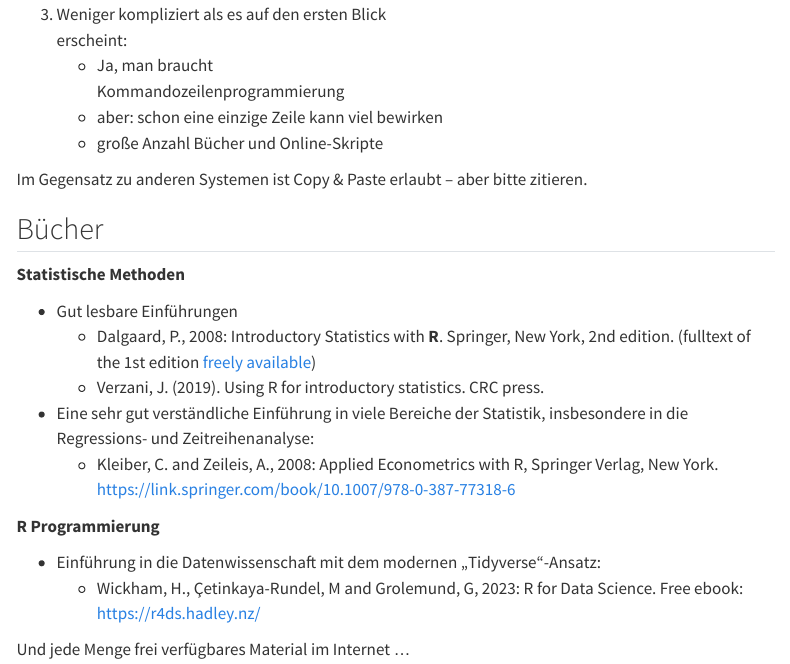
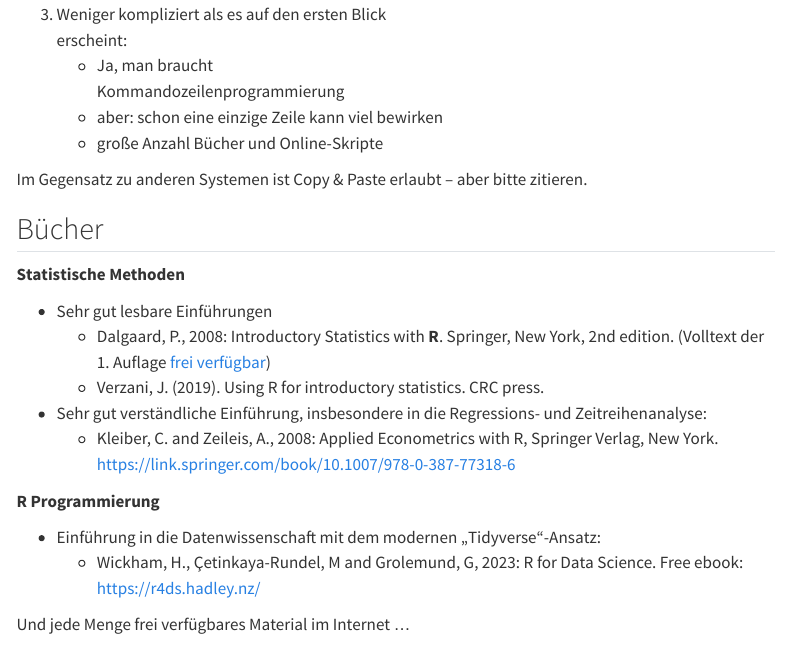
Before and after one commit to tpetzoldt/elements-de, a Quarto document (slides/01-introduction.qmd): the page in a window 1100 px wide, from 12700 px down. Rendered offline with R 4.5, knitr and Pandoc in place of Quarto, with nearby package versions; code that draws random numbers runs with fixed seeds of ours; menus at the side of the page are left out; long lines of code are wrapped.

Commit message:
language edit: 01-introduction

```diff
--- a/slides/01-introduction.qmd
+++ b/slides/01-introduction.qmd
@@ -475,14 +475,13 @@ Im Gegensatz zu anderen Systemen ist Copy & Paste erlaubt -- aber bitte zitieren
 
 **Statistische Methoden**
 
--   Gut lesbare Einführungen
+-   Sehr gut lesbare Einführungen
     -   Dalgaard, P., 2008: Introductory Statistics with **R**.
-        Springer, New York, 2nd edition. (fulltext of the 1st edition
-        [freely
-        available](https://link.springer.com/book/10.1007/b97671))
+        Springer, New York, 2nd edition. (Volltext der 1. Auflage
+        [frei verfügbar](https://link.springer.com/book/10.1007/b97671))
     -   Verzani, J. (2019). Using R for introductory statistics. CRC
         press.
--   Eine sehr gut verständliche Einführung in viele Bereiche der Statistik, insbesondere in die Regressions- und Zeitreihenanalyse:
+-   Sehr gut verständliche Einführung, insbesondere in die Regressions- und Zeitreihenanalyse:
     -   Kleiber, C. and Zeileis, A., 2008: Applied Econometrics with R,
         Springer Verlag, New York.
         <https://link.springer.com/book/10.1007/978-0-387-77318-6>
```
